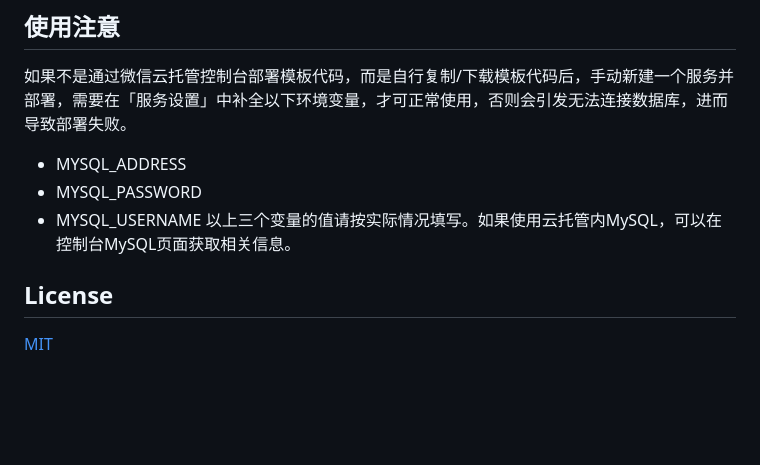
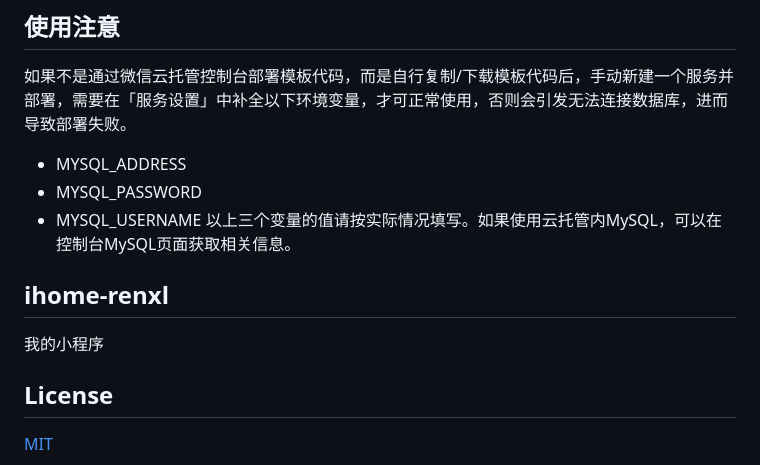
Before and after one commit to 1335654481ren/ihome-app, a Markdown page: README.md, the part around the change. GitHub-like rendering; blank space fills up the shorter version.

Commit message:
repo test commit

```diff
--- a/README.md
+++ b/README.md
@@ -119,7 +119,8 @@ curl -X POST -H 'content-type: application/json' -d '{"action": "inc"}' https://
 - MYSQL_USERNAME
 以上三个变量的值请按实际情况填写。如果使用云托管内MySQL，可以在控制台MySQL页面获取相关信息。
 
-
+## ihome-renxl
+我的小程序
 ## License
 
 [MIT](./LICENSE)
```
